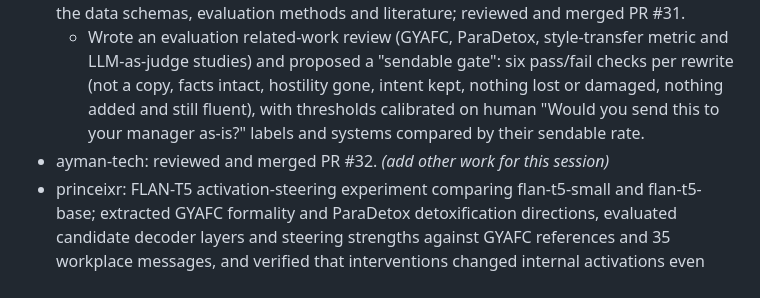
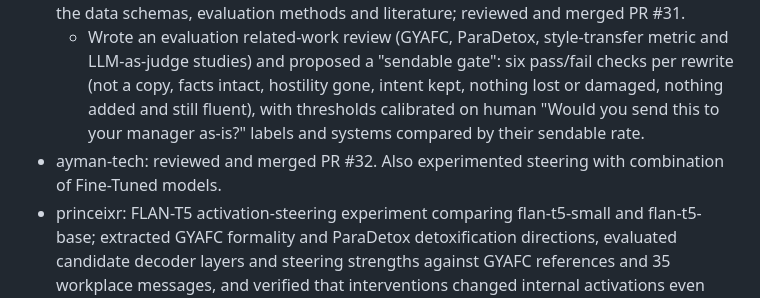
Before and after one commit to ayman-tech/SecondThought, a Markdown page: reports/session08.md, the part around the change. GitHub-like rendering.

Commit message:
Revise session 08 report with updates and findings
Updated session report to reflect team members, shipped features, training results, user learning, evaluation blockers, next session goals, individual contributions, and lean canvas changes.

```diff
--- a/reports/session08.md
+++ b/reports/session08.md
@@ -95,7 +95,7 @@ The same workplace messages, with the `detoxify:` prefix, before and after stage
 - SAI-RAHUL-M: moved the Chrome extension onto the multi-task `both-t5` model and added a facts guard that undoes any step that changes a number, date or amount, taking critical-value preservation to 45/45 on the workplace set (PR #31). Built an in-page "SecondThought?" nudge that spots heated or overly casual wording locally as you type in Gmail, Slack and similar sites, and offers a rewrite with a word-level diff plus Replace, Copy and Undo; tested in live Gmail and with 15/15 automated UI checks (PR #32).
 - moziyadh110: started the evaluation-metric design by reviewing the ParaDetox and GYAFC evaluation methods, cataloguing current metric gaps, and writing a shared project brief of the data schemas, evaluation methods and literature; reviewed and merged PR #31.
   - Wrote an evaluation related-work review (GYAFC, ParaDetox, style-transfer metric and LLM-as-judge studies) and proposed a "sendable gate": six pass/fail checks per rewrite (not a copy, facts intact, hostility gone, intent kept, nothing lost or damaged, nothing added and still fluent), with thresholds calibrated on human "Would you send this to your manager as-is?" labels and systems compared by their sendable rate.
-- ayman-tech: reviewed and merged PR #32. _(add other work for this session)_
+- ayman-tech: reviewed and merged PR #32. Also experimented steering with combination of Fine-Tuned models.
 - princeixr: FLAN-T5 activation-steering experiment comparing flan-t5-small and flan-t5-base; extracted GYAFC formality and ParaDetox detoxification directions, evaluated candidate decoder layers and steering strengths against GYAFC references and 35 workplace messages, and verified that interventions changed internal activations even when decoded outputs remained unchanged. Found that safe strengths produced limited effects while stronger steering caused repetition, missing actions and semantic drift. Documented T5 steering as unsuitable for the current product objective and retained the scripts, artifacts and results as a negative research finding. Work remains on the `nandan/steering_T5` branch and is not being merged for now.
 
 ## Lean canvas changes
```
